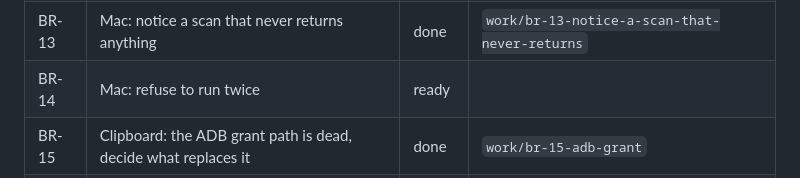
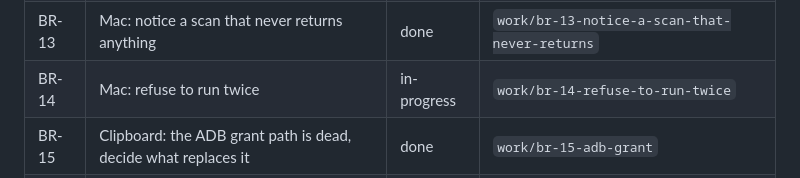
Before and after one commit to deepakk33/Bridge, a Markdown page: docs/BACKLOG.md, the part around the change. Rendered like a GitHub page.

Commit message:
chore(backlog): start BR-14
Co-Authored-By: Claude Opus 5 <noreply@anthropic.com>

```diff
--- a/docs/BACKLOG.md
+++ b/docs/BACKLOG.md
@@ -30,7 +30,7 @@ place a work item is born. One row per item, one detail block per row.
 | BR-11 | Mac: Local Network status, accessibility, label stability | ready | |
 | BR-12 | Protocol and process debt | ready | |
 | BR-13 | Mac: notice a scan that never returns anything | done | `work/br-13-notice-a-scan-that-never-returns` |
-| BR-14 | Mac: refuse to run twice | ready | |
+| BR-14 | Mac: refuse to run twice | in-progress | `work/br-14-refuse-to-run-twice` |
 | BR-15 | Clipboard: the ADB grant path is dead, decide what replaces it | done | `work/br-15-adb-grant` |
 | BR-16 | Clipboard: decide whether reconnect should push the phone's clip | ready | |
 | BR-17 | Media control: drive the phone's player from the Mac | ready | |
```
